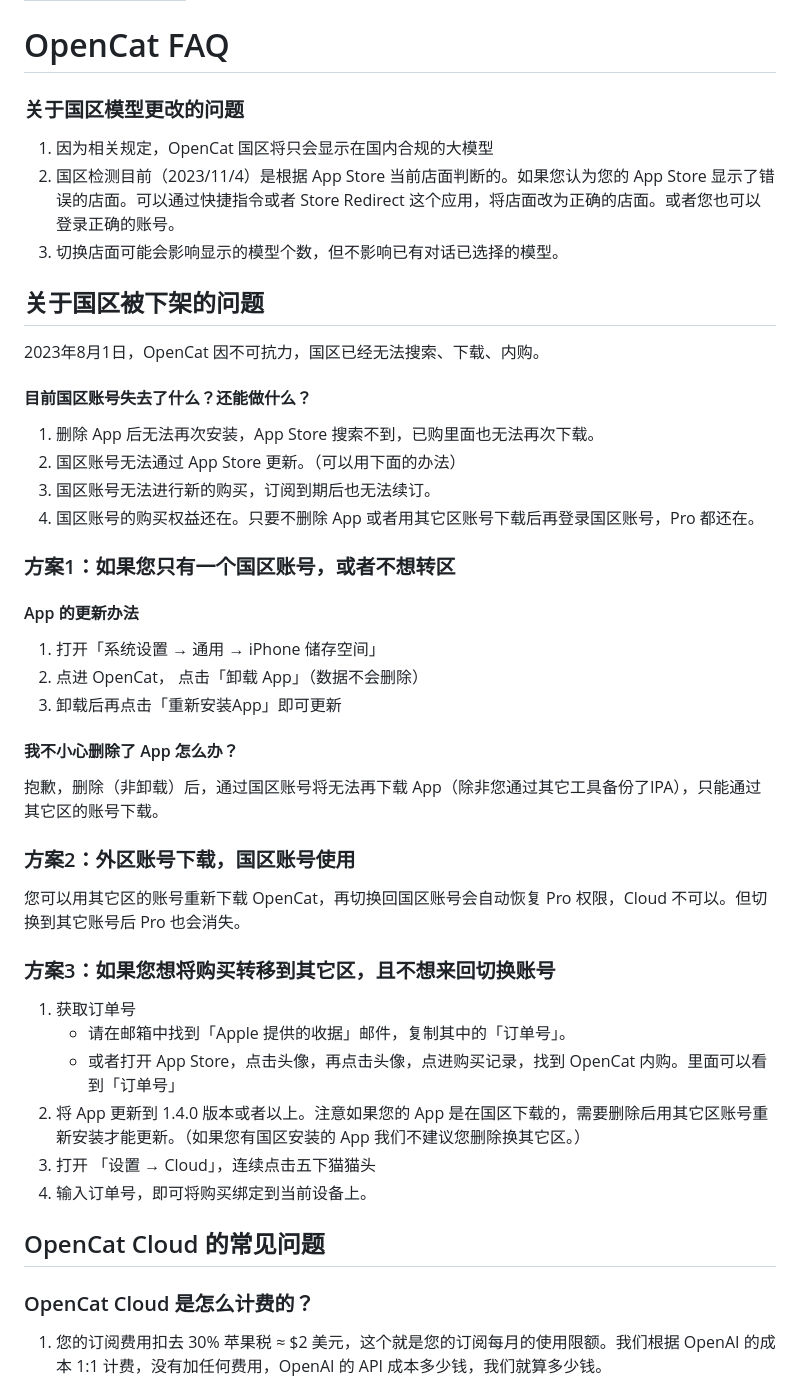
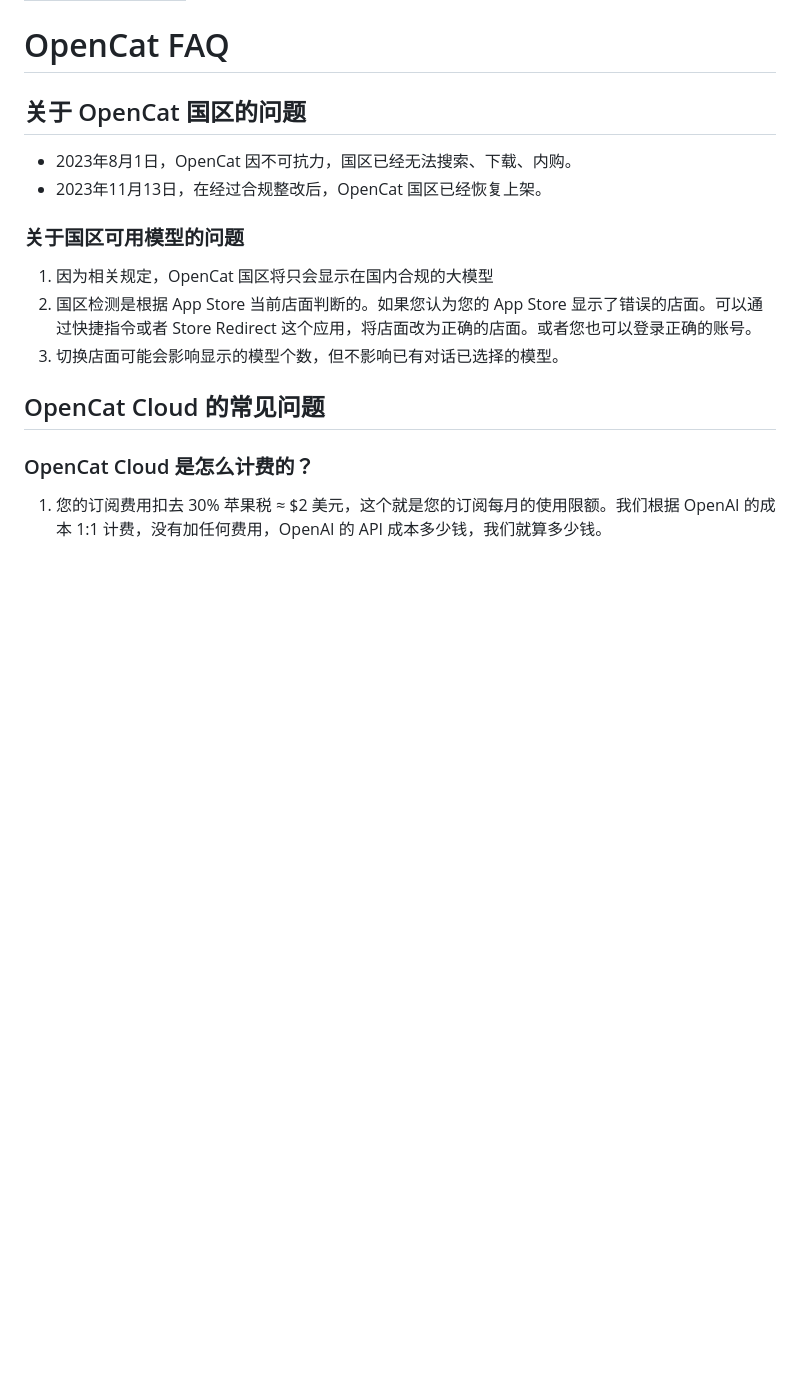
Before and after one commit to waylybaye/opencat.app, a Markdown page: docs/zh-CN/faq.md, the part around the change printed below. Drawn GitHub-style; blank space fills up the shorter version.

```diff
--- a/docs/zh-CN/faq.md
+++ b/docs/zh-CN/faq.md
@@ -5,50 +5,17 @@ title: 'OpenCat 常见问题'
 # OpenCat FAQ
 
 
-### 关于国区模型更改的问题
+## 关于 OpenCat 国区的问题
+
+* 2023年8月1日，OpenCat 因不可抗力，国区已经无法搜索、下载、内购。
+* 2023年11月13日，在经过合规整改后，OpenCat 国区已经恢复上架。
+
+
+### 关于国区可用模型的问题
 
 1. 因为相关规定，OpenCat 国区将只会显示在国内合规的大模型
-2. 国区检测目前（2023/11/4）是根据 App Store 当前店面判断的。如果您认为您的 App Store 显示了错误的店面。可以通过快捷指令或者 Store Redirect 这个应用，将店面改为正确的店面。或者您也可以登录正确的账号。
+2. 国区检测是根据 App Store 当前店面判断的。如果您认为您的 App Store 显示了错误的店面。可以通过快捷指令或者 Store Redirect 这个应用，将店面改为正确的店面。或者您也可以登录正确的账号。
 3. 切换店面可能会影响显示的模型个数，但不影响已有对话已选择的模型。
-
-## 关于国区被下架的问题
-
-2023年8月1日，OpenCat 因不可抗力，国区已经无法搜索、下载、内购。
-
-#### 目前国区账号失去了什么？还能做什么？
-
-1. 删除 App 后无法再次安装，App Store 搜索不到，已购里面也无法再次下载。
-2. 国区账号无法通过 App Store 更新。（可以用下面的办法）
-3. 国区账号无法进行新的购买，订阅到期后也无法续订。
-4. 国区账号的购买权益还在。只要不删除 App 或者用其它区账号下载后再登录国区账号，Pro 都还在。
-
-### 方案1：如果您只有一个国区账号，或者不想转区
-
-#### App 的更新办法
-
-1. 打开「系统设置 → 通用 → iPhone 储存空间」
-2. 点进 OpenCat， 点击「卸载 App」（数据不会删除）
-3. 卸载后再点击「重新安装App」即可更新
-
-#### 我不小心删除了 App 怎么办？
-
-抱歉，删除（非卸载）后，通过国区账号将无法再下载 App（除非您通过其它工具备份了IPA），只能通过其它区的账号下载。
-
-
-### 方案2：外区账号下载，国区账号使用
-
-您可以用其它区的账号重新下载 OpenCat，再切换回国区账号会自动恢复 Pro 权限，Cloud 不可以。但切换到其它账号后 Pro 也会消失。
-
-
-### 方案3：如果您想将购买转移到其它区，且不想来回切换账号
-
-1. 获取订单号
-    * 请在邮箱中找到「Apple 提供的收据」邮件，复制其中的「订单号」。
-    * 或者打开 App Store，点击头像，再点击头像，点进购买记录，找到 OpenCat 内购。里面可以看到「订单号」
-2. 将 App 更新到 1.4.0 版本或者以上。注意如果您的 App 是在国区下载的，需要删除后用其它区账号重新安装才能更新。（如果您有国区安装的 App 我们不建议您删除换其它区。）
-3. 打开 「设置 → Cloud」，连续点击五下猫猫头
-4. 输入订单号，即可将购买绑定到当前设备上。
-
 
 
 ## OpenCat Cloud 的常见问题
```
Also changed, not shown: other parts of docs/zh-CN/faq.md (+35 -0 lines).
